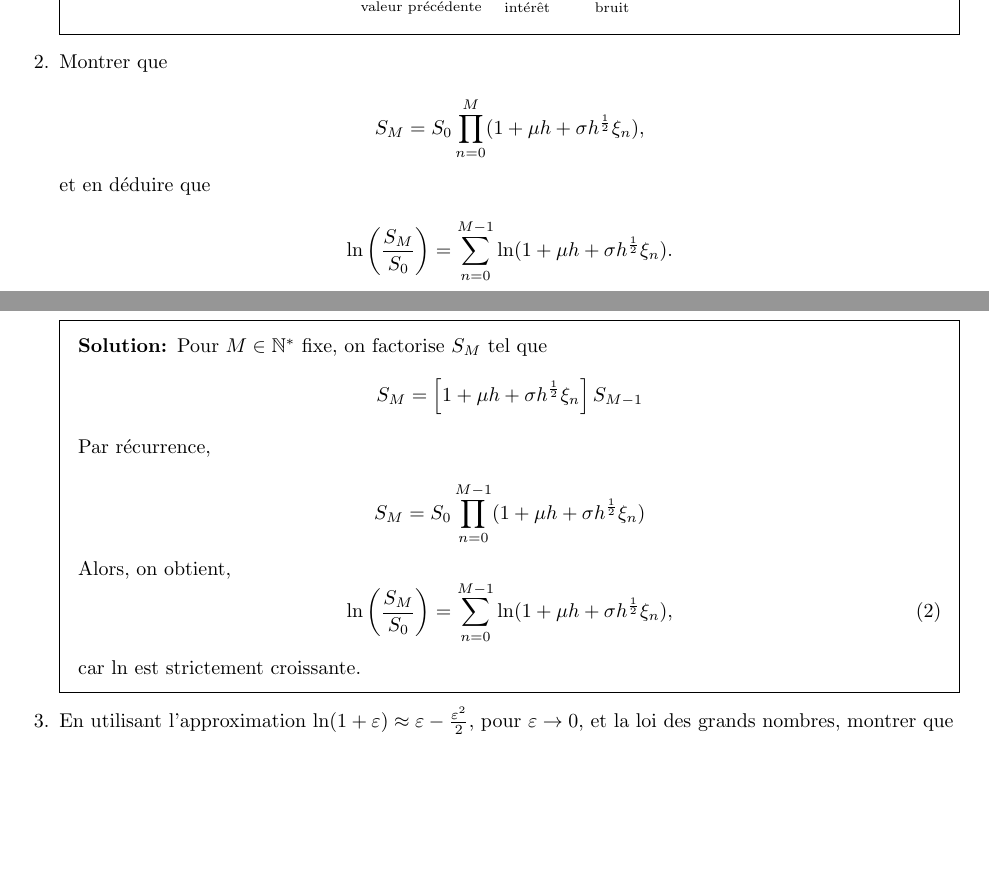
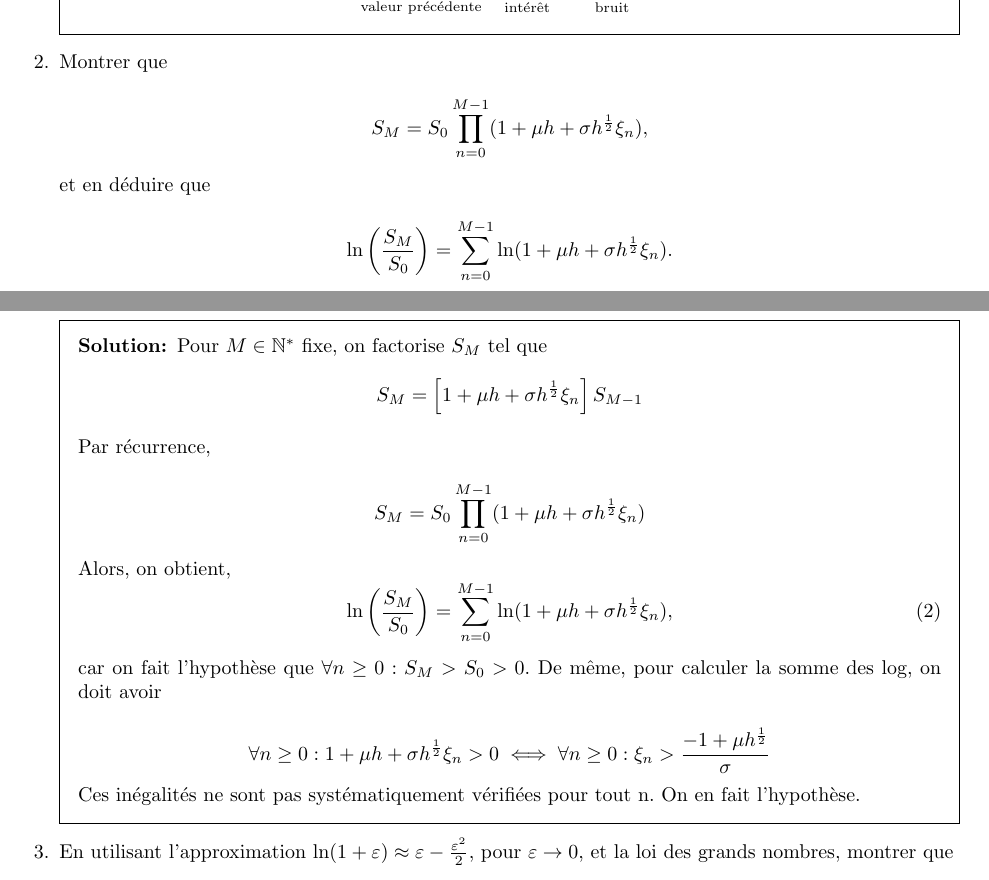
Before and after one commit to quachpas/ro05-projet-a22, a LaTeX problem sheet (src/rapport.tex): two parts of pages 1 and 2 of 6, joined at a grey line, cut so that both start at the same text, the shorter picture padded with empty space. Compiled offline with pdfLaTeX.

Commit message:
ajouts de légères modifs rapports + codes à jour

```diff
--- a/src/rapport.tex
+++ b/src/rapport.tex
@@ -60,7 +60,7 @@ indépendante de $S_0$.
 	Montrer que
 
 	\begin{equation*}
-		S_M = S_0 \prod_{n=0}^{M} (1 + \mu h + \sigma h^{\frac{1}{2}} \xi_n
+		S_M = S_0 \prod_{n=0}^{M-1} (1 + \mu h + \sigma h^{\frac{1}{2}} \xi_n
 )		,
 	\end{equation*}
 
@@ -88,7 +88,10 @@ indépendante de $S_0$.
 			,
 		\end{equation}
 
-		car $\ln$ est strictement croissante.
+		car on fait l'hypothèse que $\forall n \geq 0 : S_M > S_0 > 0$. De même, pour calculer la somme des log, on doit avoir
+
+		$$\forall n \geq 0 : 1 + \mu h + \sigma h^{\frac{1}{2}} \xi_n > 0 \iff \forall n \geq 0 : \xi_n > \frac{-1 + \mu h^{\frac{1}{2}}}{\sigma}  $$
+		Ces inégalités ne sont pas systématiquement vérifiées pour tout n. On en fait l'hypothèse.
 
 	\end{solutionorbox}
 
```
Also changed, not shown: src/moyenne.png (added), src/échantillon.png (added), src/rapport.tex (2 more changed lines), 5 other files.
